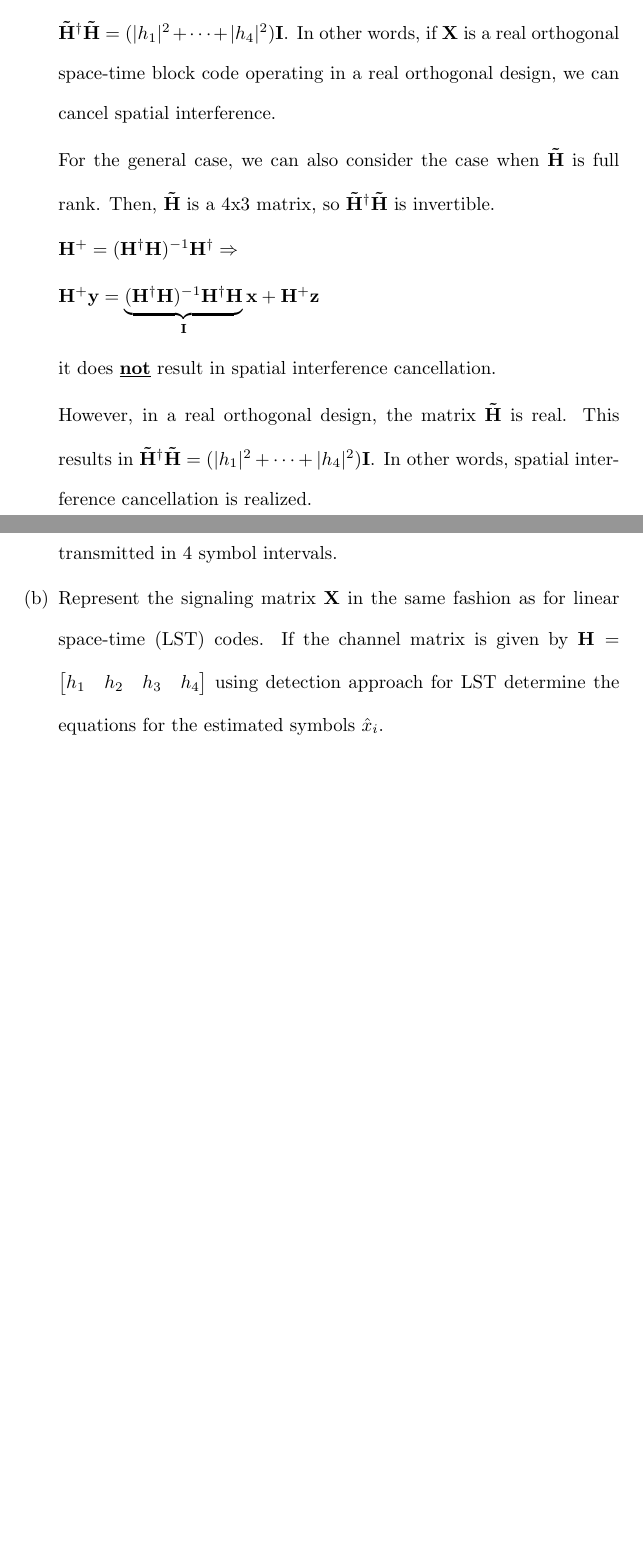
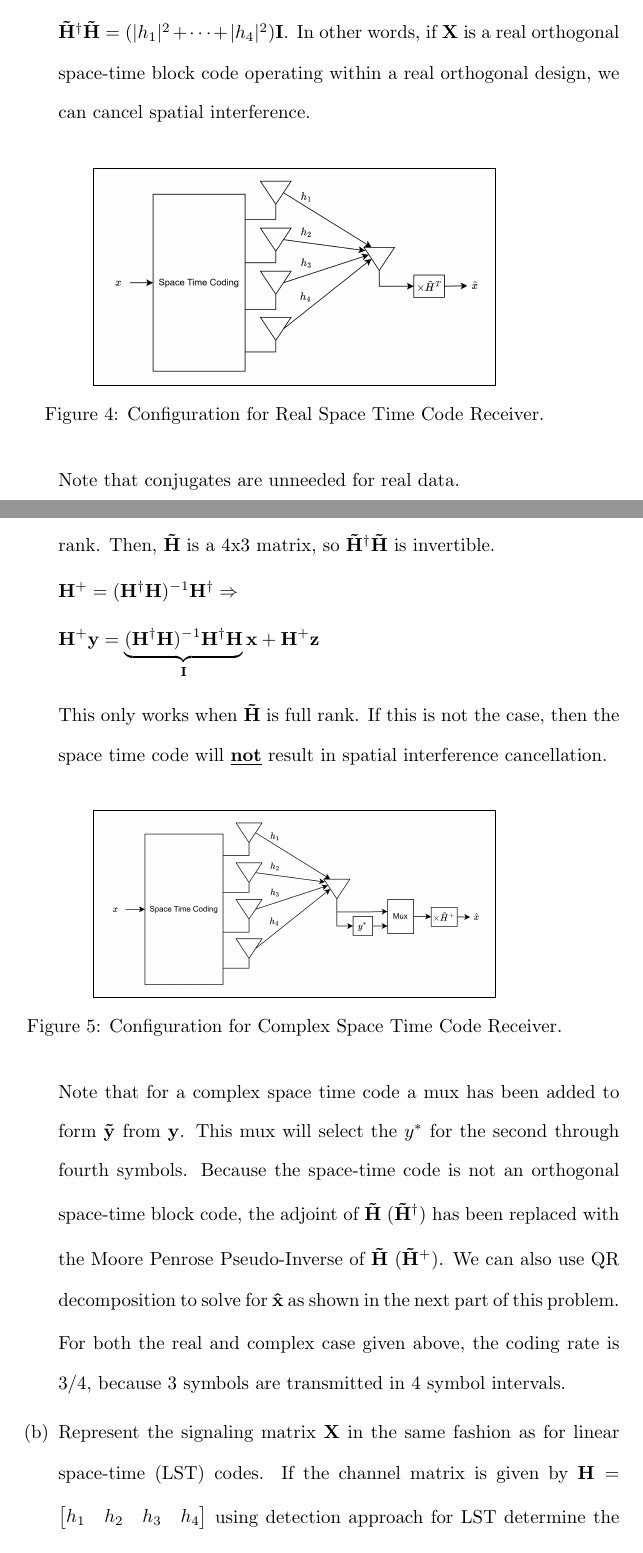
Before and after one commit to osowatzke/ECE_638, a LaTeX problem sheet (Exam2_Sowatzke.tex): two parts of pages 13 and 14 of 18, joined at a grey line, cut so that both start at the same text, the shorter picture padded with empty space. Compiled offline with pdfLaTeX.

Commit message:
Adding block diagrams

```diff
--- a/Exam2_Sowatzke.tex
+++ b/Exam2_Sowatzke.tex
@@ -550,7 +550,15 @@ the generalized-fading channel model, the signal envelope at the ith receiver br
 
 			For the space-time block code to be an orthogonal space-time block code, we must be able to write $\mathbf{\tilde{H}^{\dagger}\tilde{H}}$ as $\alpha\mathbf{I}$ where $\alpha$ is a constant.
 
-			Note that this is not the case in general for the code provided, so the code $\mathbf{X}$ is not an orthogonal space-time block code. However, in a real orthogonal design, the matrix $\mathbf{\tilde{H}}$ is real. This results in $\mathbf{\tilde{H}^\dagger\tilde{H}} = (|h_1|^2 + \cdots + |h_4|^2)\mathbf{I}$. In other words, if $\mathbf{X}$ is a real orthogonal space-time block code operating in a real orthogonal design, we can cancel spatial interference.
+			Note that this is not the case in general for the code provided, so the code $\mathbf{X}$ is not an orthogonal space-time block code. However, in a real orthogonal design, the matrix $\mathbf{\tilde{H}}$ is real. This results in $\mathbf{\tilde{H}^\dagger\tilde{H}} = (|h_1|^2 + \cdots + |h_4|^2)\mathbf{I}$. In other words, if $\mathbf{X}$ is a real orthogonal space-time block code operating within a real orthogonal design, we can cancel spatial interference.
+
+			\begin{figure}[H]
+				\centerline{\fbox{\includegraphics[width=0.6\textwidth]{real_space_time_code_rx.png}}}
+				\caption{Configuration for Real Space Time Code Receiver.}
+				\label{fig::real_space_time_code}
+			\end{figure}
+
+			Note that conjugates are unneeded for real data.
 
 			For the general case, we can also consider the case when $\mathbf{\tilde{H}}$ is full rank. Then, $\mathbf{\tilde{H}}$ is a 4x3 matrix, so $\mathbf{\tilde{H}^{\dagger}\tilde{H}}$ is invertible.
 
@@ -560,11 +568,17 @@ the generalized-fading channel model, the signal envelope at the ith receiver br
 				\mathbf{H^+y} = \underbrace{(\mathbf{H^{\dagger}H})^{-1}\mathbf{H^{\dagger}H}}_{\mathbf{I}}\mathbf{x} + \mathbf{H^+z}
 			\end{equation*}
 
-			it does \textbf{\underline{not}} result in spatial interference cancellation.
+			This only works when $\mathbf{\tilde{H}}$ is full rank. If this is not the case, then the space time code will \textbf{\underline{not}} result in spatial interference cancellation.
 
-			However, in a real orthogonal design, the matrix $\mathbf{\tilde{H}}$ is real. This results in $\mathbf{\tilde{H}^\dagger\tilde{H}} = (|h_1|^2 + \cdots + |h_4|^2)\mathbf{I}$. In other words, spatial interference cancellation is realized.
+			\begin{figure}[H]
+				\centerline{\fbox{\includegraphics[width=0.6\textwidth]{complex_space_time_code_rx.png}}}
+				\caption{Configuration for Complex Space Time Code Receiver.}
+				\label{fig::complex_space_time_code}
+			\end{figure}
 
-			In this case, the coding rate would be $3/4$, because 3 symbols are transmitted in 4 symbol intervals.
+			Note that for a complex space time code a mux has been added to form $\mathbf{\tilde{y}}$ from $\mathbf{y}$. This mux will select the $y^*$ for the second through fourth symbols. Because the space-time code is not an orthogonal space-time block code, the adjoint of $\mathbf{\tilde{H}}$ ($\mathbf{\tilde{H}^{\dagger}}$) has been replaced with the Moore Penrose Pseudo-Inverse of $\mathbf{\tilde{H}}$ ($\mathbf{\tilde{H}^+}$). We can also use QR decomposition to solve for $\mathbf{\hat{x}}$ as shown in the next part of this problem.
+
+			For both the real and complex case given above, the coding rate is $3/4$, because 3 symbols are transmitted in 4 symbol intervals.
 
 			\item Represent the signaling matrix $\mathbf{X}$ in the same fashion as for linear space-time (LST) codes. If the channel matrix is given by $\mathbf{H}=\begin{bmatrix} h_1 & h_2 & h_3 & h_4 \end{bmatrix}$ using detection approach for LST determine the equations for the estimated symbols $\hat{x}_i$.
 
@@ -844,7 +858,7 @@ the generalized-fading channel model, the signal envelope at the ith receiver br
 
 			Therefore, we can easily determine $\hat{x}_i$ using the elements of $\mathbf{\tilde{x}}$.
 
-			Note that we can also perform QR decomposition of the 4x3 matrix $\mathbf{\tilde{H}}$ given in part a) and solve for $\mathbf{\tilde{x}}$ using the equations in part a). Doing so, we will find a 3x1 complex vector $\mathbf{\tilde{x}}$ that is equivalent to $\mathbf{\hat{x}}$
+			Note that we can also perform QR decomposition of the 4x3 matrix $\mathbf{\tilde{H}}$ given in part a) and solve for $\mathbf{\tilde{x}}$ using the equations in part a). Doing so, we will find a 3x1 complex vector $\mathbf{\tilde{x}}$, which we can use as $\mathbf{\hat{x}}$
 		\end{enumerate}
 	\end{enumerate}
 \end{document}
```
Also changed, not shown: complex_space_time_code_rx.png (added), real_space_time_code_rx.png (added), 1 other file.
